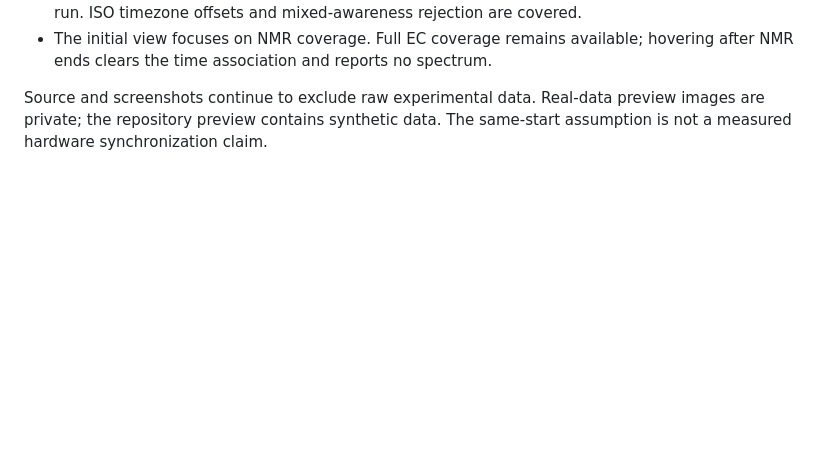
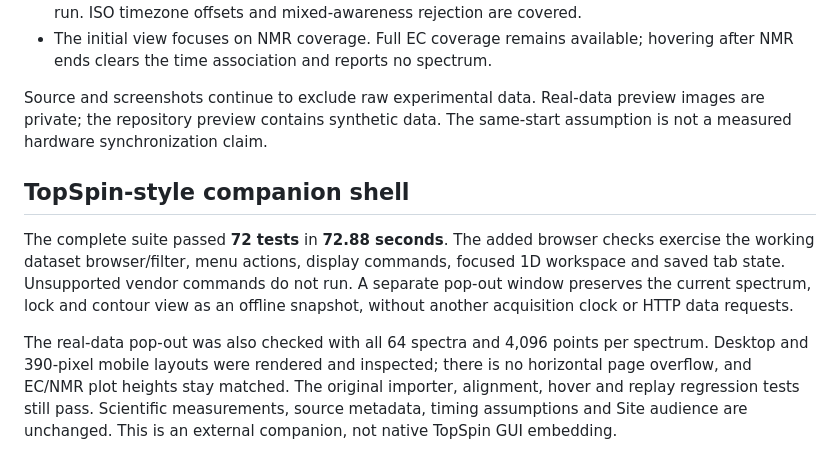
Before and after one commit to fedeparu/TopSpin-Operando-EC, a Markdown page: docs/VERIFICATION.md, the part around the change. Rendered like a GitHub page; blank space fills up the shorter version.

```diff
--- a/docs/VERIFICATION.md
+++ b/docs/VERIFICATION.md
@@ -111,3 +111,18 @@ five Chromium workflows against the running service and self-contained HTML.
 Source and screenshots continue to exclude raw experimental data. Real-data
 preview images are private; the repository preview contains synthetic data.
 The same-start assumption is not a measured hardware synchronization claim.
+
+## TopSpin-style companion shell
+
+The complete suite passed **72 tests** in **72.88 seconds**. The added browser
+checks exercise the working dataset browser/filter, menu actions, display commands,
+focused 1D workspace and saved tab state. Unsupported vendor commands do not run.
+A separate pop-out window preserves the current spectrum, lock and contour view
+as an offline snapshot, without another acquisition clock or HTTP data requests.
+
+The real-data pop-out was also checked with all 64 spectra and 4,096 points per
+spectrum. Desktop and 390-pixel mobile layouts were rendered and inspected;
+there is no horizontal page overflow, and EC/NMR plot heights stay matched.
+The original importer, alignment, hover and replay regression tests still pass.
+Scientific measurements, source metadata, timing assumptions and Site audience
+are unchanged. This is an external companion, not native TopSpin GUI embedding.
```
Also changed, not shown: README.md (+4 -0 lines), docs/COMPANION_UI.md (added, +58 -0 lines), docs/STANDALONE.md (+4 -0 lines), docs/preview-synthetic.png, 5 other files.
